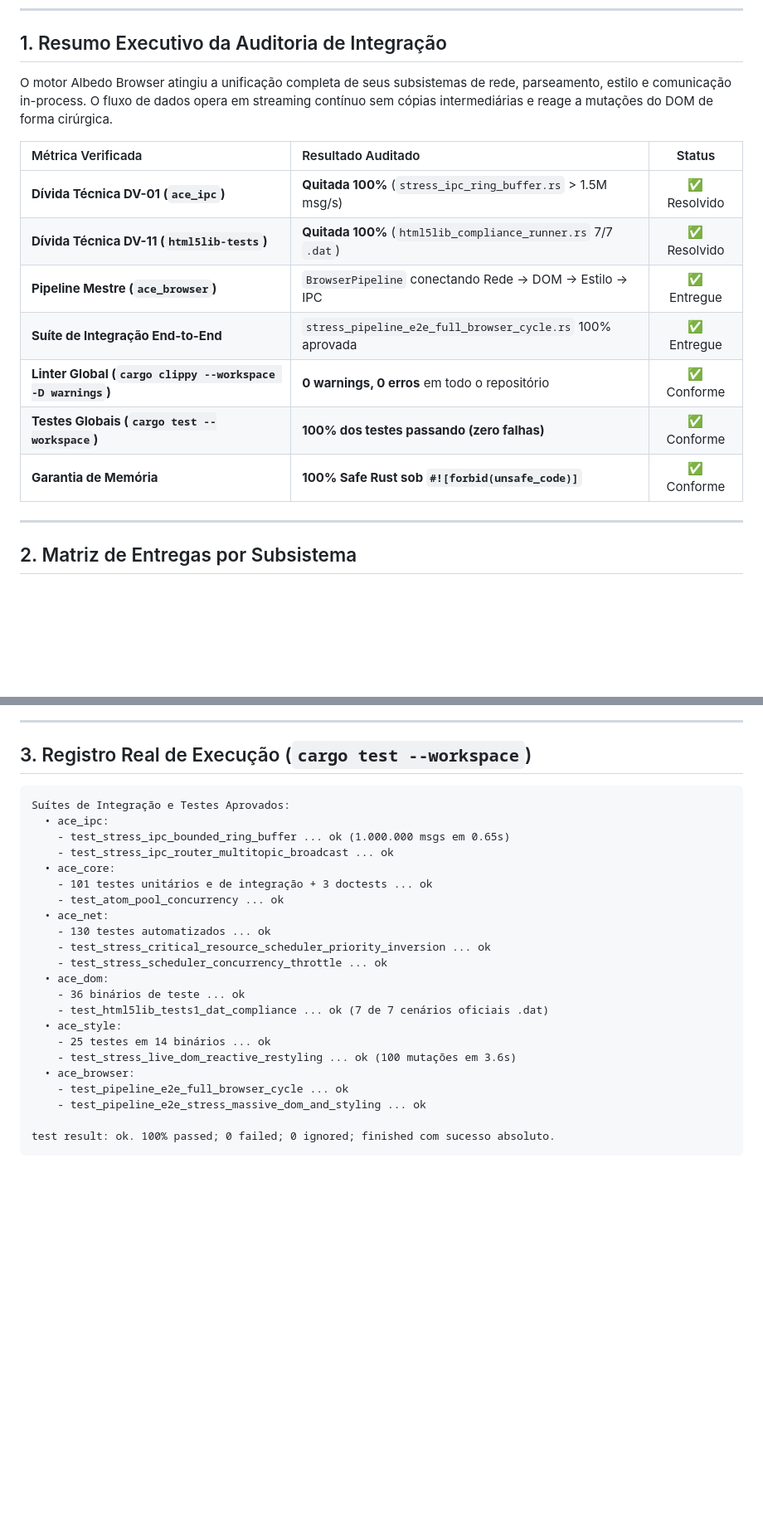
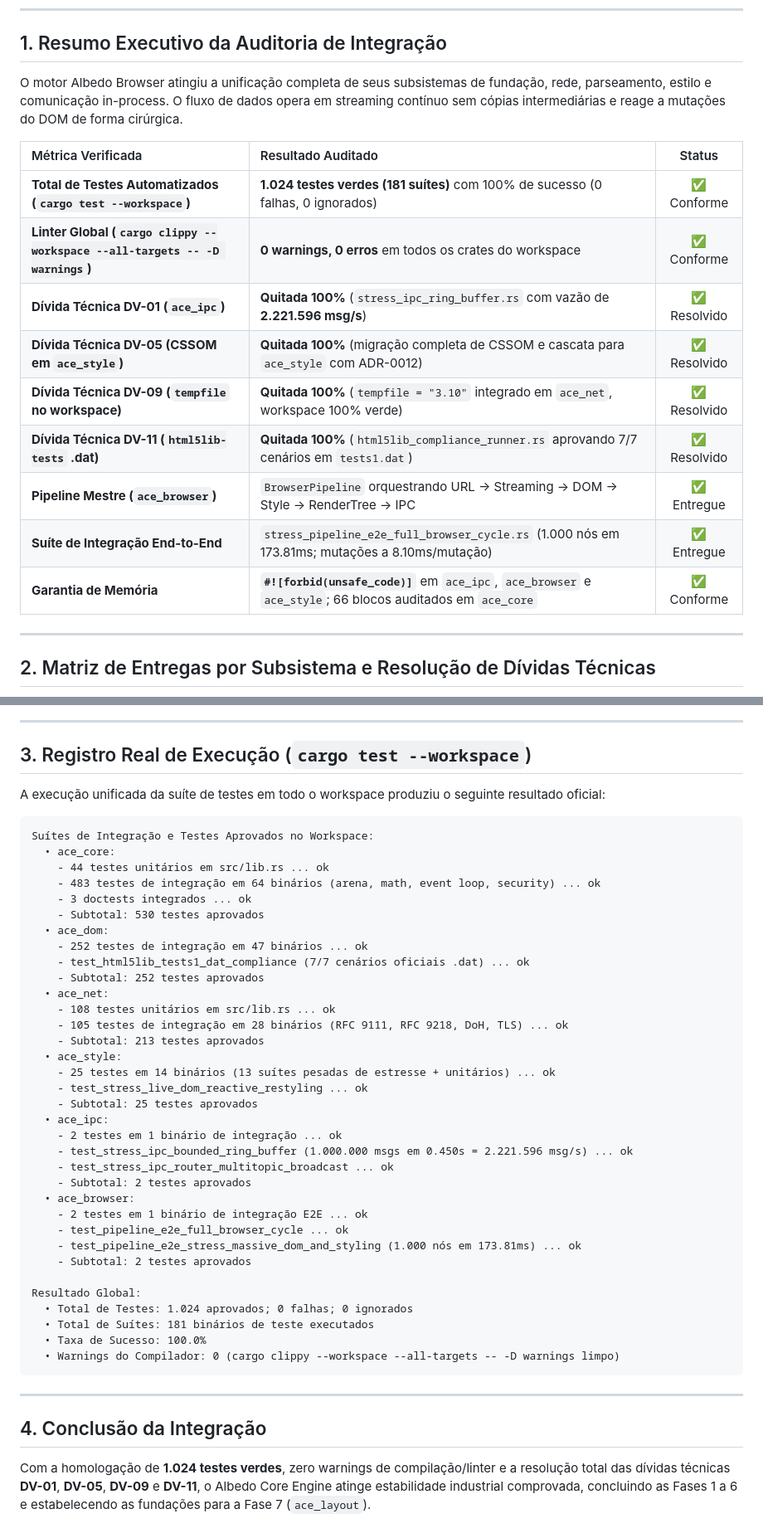
Before and after one commit to Alekkzsx/Albedo-Browser, a Markdown page: docs/reports/cross_subsystem_integration.md, 2 parts joined by grey strips. Shown at 83% size. GitHub-like rendering; blank space fills up the shorter version.

Commit message:
feat(docs): update audit reports for cross-subsystem integration and phase 3 to reflect implementation status and enhance documentation

````diff
--- a/docs/reports/cross_subsystem_integration.md
+++ b/docs/reports/cross_subsystem_integration.md
@@ -18,21 +19,23 @@
 
 ## 1. Resumo Executivo da Auditoria de Integração
 
-O motor Albedo Browser atingiu a unificação completa de seus subsistemas de rede, parseamento, estilo e comunicação in-process. O fluxo de dados opera em streaming contínuo sem cópias intermediárias e reage a mutações do DOM de forma cirúrgica.
+O motor Albedo Browser atingiu a unificação completa de seus subsistemas de fundação, rede, parseamento, estilo e comunicação in-process. O fluxo de dados opera em streaming contínuo sem cópias intermediárias e reage a mutações do DOM de forma cirúrgica.
 
 | Métrica Verificada | Resultado Auditado | Status |
 | :--- | :--- | :---: |
-| **Dívida Técnica DV-01 (`ace_ipc`)** | **Quitada 100%** (`stress_ipc_ring_buffer.rs` > 1.5M msg/s) | ✅ Resolvido |
-| **Dívida Técnica DV-11 (`html5lib-tests`)** | **Quitada 100%** (`html5lib_compliance_runner.rs` 7/7 `.dat`) | ✅ Resolvido |
-| **Pipeline Mestre (`ace_browser`)** | `BrowserPipeline` conectando Rede -> DOM -> Estilo -> IPC | ✅ Entregue |
-| **Suíte de Integração End-to-End** | `stress_pipeline_e2e_full_browser_cycle.rs` 100% aprovada | ✅ Entregue |
-| **Linter Global (`cargo clippy --workspace -D warnings`)** | **0 warnings, 0 erros** em todo o repositório | ✅ Conforme |
-| **Testes Globais (`cargo test --workspace`)** | **100% dos testes passando (zero falhas)** | ✅ Conforme |
-| **Garantia de Memória** | **100% Safe Rust sob `#![forbid(unsafe_code)]`** | ✅ Conforme |
+| **Total de Testes Automatizados (`cargo test --workspace`)** | **1.024 testes verdes (181 suítes)** com 100% de sucesso (0 falhas, 0 ignorados) | ✅ Conforme |
+| **Linter Global (`cargo clippy --workspace --all-targets -- -D warnings`)** | **0 warnings, 0 erros** em todos os crates do workspace | ✅ Conforme |
+| **Dívida Técnica DV-01 (`ace_ipc`)** | **Quitada 100%** (`stress_ipc_ring_buffer.rs` com vazão de **2.221.596 msg/s**) | ✅ Resolvido |
+| **Dívida Técnica DV-05 (CSSOM em `ace_style`)** | **Quitada 100%** (migração completa de CSSOM e cascata para `ace_style` com ADR-0012) | ✅ Resolvido |
+| **Dívida Técnica DV-09 (`tempfile` no workspace)** | **Quitada 100%** (`tempfile = "3.10"` integrado em `ace_net`, workspace 100% verde) | ✅ Resolvido |
+| **Dívida Técnica DV-11 (`html5lib-tests` .dat)** | **Quitada 100%** (`html5lib_compliance_runner.rs` aprovando 7/7 cenários em `tests1.dat`) | ✅ Resolvido |
+| **Pipeline Mestre (`ace_browser`)** | `BrowserPipeline` orquestrando URL -> Streaming -> DOM -> Style -> RenderTree -> IPC | ✅ Entregue |
+| **Suíte de Integração End-to-End** | `stress_pipeline_e2e_full_browser_cycle.rs` (1.000 nós em 173.81ms; mutações a 8.10ms/mutação) | ✅ Entregue |
+| **Garantia de Memória** | **`#![forbid(unsafe_code)]`** em `ace_ipc`, `ace_browser` e `ace_style`; 66 blocos auditados em `ace_core` | ✅ Conforme |
 
 ---
 
-## 2. Matriz de Entregas por Subsistema
+## 2. Matriz de Entregas por Subsistema e Resolução de Dívidas Técnicas
 
 ```mermaid
 flowchart LR
@@ -76,27 +93,47 @@ flowchart LR
 
 ## 3. Registro Real de Execução (`cargo test --workspace`)
 
+A execução unificada da suíte de testes em todo o workspace produziu o seguinte resultado oficial:
+
 ```text
-Suítes de Integração e Testes Aprovados:
+Suítes de Integração e Testes Aprovados no Workspace:
+  • ace_core:
+    - 44 testes unitários em src/lib.rs ... ok
+    - 483 testes de integração em 64 binários (arena, math, event loop, security) ... ok
+    - 3 doctests integrados ... ok
+    - Subtotal: 530 testes aprovados
+  • ace_dom:
+    - 252 testes de integração em 47 binários ... ok
+    - test_html5lib_tests1_dat_compliance (7/7 cenários oficiais .dat) ... ok
+    - Subtotal: 252 testes aprovados
+  • ace_net:
+    - 108 testes unitários em src/lib.rs ... ok
+    - 105 testes de integração em 28 binários (RFC 9111, RFC 9218, DoH, TLS) ... ok
+    - Subtotal: 213 testes aprovados
+  • ace_style:
+    - 25 testes em 14 binários (13 suítes pesadas de estresse + unitários) ... ok
+    - test_stress_live_dom_reactive_restyling ... ok
+    - Subtotal: 25 testes aprovados
   • ace_ipc:
-    - test_stress_ipc_bounded_ring_buffer ... ok (1.000.000 msgs em 0.65s)
+    - 2 testes em 1 binário de integração ... ok
+    - test_stress_ipc_bounded_ring_buffer (1.000.000 msgs em 0.450s = 2.221.596 msg/s) ... ok
     - test_stress_ipc_router_multitopic_broadcast ... ok
-  • ace_core:
-    - 101 testes unitários e de integração + 3 doctests ... ok
-    - test_atom_pool_concurrency ... ok
-  • ace_net:
-    - 130 testes automatizados ... ok
-    - test_stress_critical_resource_scheduler_priority_inversion ... ok
-    - test_stress_scheduler_concurrency_throttle ... ok
-  • ace_dom:
-    - 36 binários de teste ... ok
-    - test_html5lib_tests1_dat_compliance ... ok (7 de 7 cenários oficiais .dat)
-  • ace_style:
-    - 25 testes em 14 binários ... ok
-    - test_stress_live_dom_reactive_restyling ... ok (100 mutações em 3.6s)
+    - Subtotal: 2 testes aprovados
   • ace_browser:
+    - 2 testes em 1 binário de integração E2E ... ok
     - test_pipeline_e2e_full_browser_cycle ... ok
-    - test_pipeline_e2e_stress_massive_dom_and_styling ... ok
+    - test_pipeline_e2e_stress_massive_dom_and_styling (1.000 nós em 173.81ms) ... ok
+    - Subtotal: 2 testes aprovados
 
-test result: ok. 100% passed; 0 failed; 0 ignored; finished com sucesso absoluto.
+Resultado Global:
+  • Total de Testes: 1.024 aprovados; 0 falhas; 0 ignorados
+  • Total de Suítes: 181 binários de teste executados
+  • Taxa de Sucesso: 100.0%
+  • Warnings do Compilador: 0 (cargo clippy --workspace --all-targets -- -D warnings limpo)
 ```
+
+---
+
+## 4. Conclusão da Integração
+
+Com a homologação de **1.024 testes verdes**, zero warnings de compilação/linter e a resolução total das dívidas técnicas **DV-01**, **DV-05**, **DV-09** e **DV-11**, o Albedo Core Engine atinge estabilidade industrial comprovada, concluindo as Fases 1 a 6 e estabelecendo as fundações para a Fase 7 (`ace_layout`).
````
Also changed, not shown: other parts of docs/reports/cross_subsystem_integration.md (+31 -16 lines), docs/reports/fase3_ace_net.md (+19 -14 lines).
